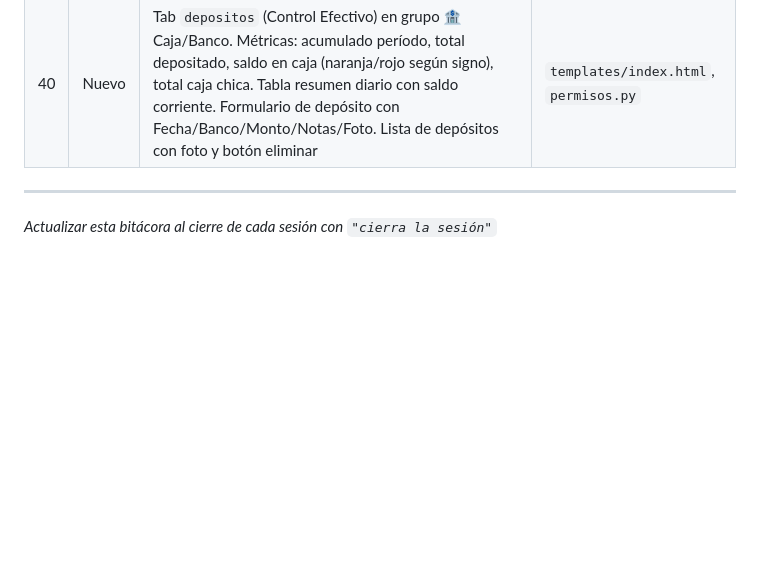
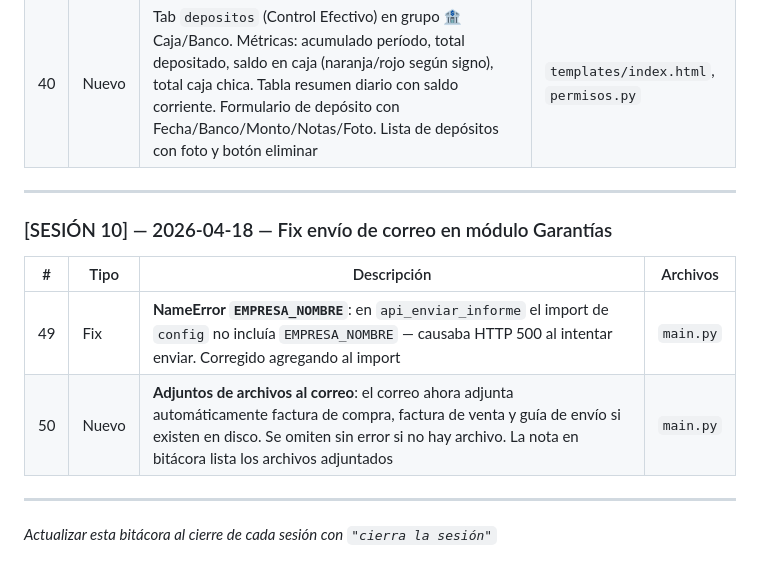
Before and after one commit to Mundotecnet/reportes-syma, a Markdown page: BITACORA_TECNICA.md, the part around one of its changes. Rendered like a GitHub page; blank space fills up the shorter version.

Commit message:
docs: bitácora sesión 10 — fix correo garantías + adjuntos archivos
Co-Authored-By: Claude Sonnet 4.6 <noreply@anthropic.com>

```diff
--- a/BITACORA_TECNICA.md
+++ b/BITACORA_TECNICA.md
@@ -465,4 +465,13 @@ tar -xzf /home/lroot/backups/reportes_static_FECHA.tar.gz -C /home/lroot/reporte
 | 40 | Nuevo | Tab `depositos` (Control Efectivo) en grupo 🏦 Caja/Banco. Métricas: acumulado período, total depositado, saldo en caja (naranja/rojo según signo), total caja chica. Tabla resumen diario con saldo corriente. Formulario de depósito con Fecha/Banco/Monto/Notas/Foto. Lista de depósitos con foto y botón eliminar | `templates/index.html`, `permisos.py` |
 
 ---
+
+### [SESIÓN 10] — 2026-04-18 — Fix envío de correo en módulo Garantías
+
+| # | Tipo | Descripción | Archivos |
+|---|------|-------------|----------|
+| 49 | Fix | **NameError `EMPRESA_NOMBRE`**: en `api_enviar_informe` el import de `config` no incluía `EMPRESA_NOMBRE` — causaba HTTP 500 al intentar enviar. Corregido agregando al import | `main.py` |
+| 50 | Nuevo | **Adjuntos de archivos al correo**: el correo ahora adjunta automáticamente factura de compra, factura de venta y guía de envío si existen en disco. Se omiten sin error si no hay archivo. La nota en bitácora lista los archivos adjuntados | `main.py` |
+
+---
 *Actualizar esta bitácora al cierre de cada sesión con `"cierra la sesión"`*
```
Also changed, not shown: other parts of BITACORA_TECNICA.md (+1 -1 lines).
